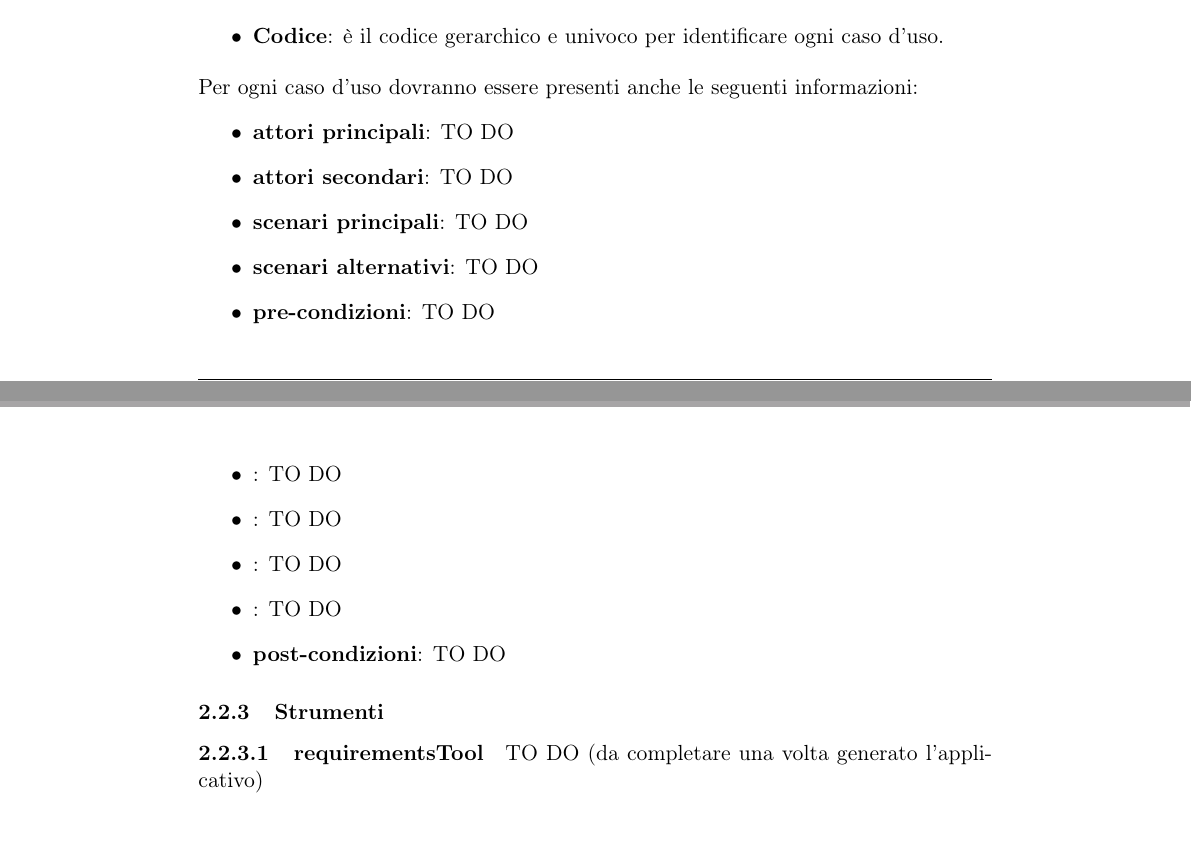
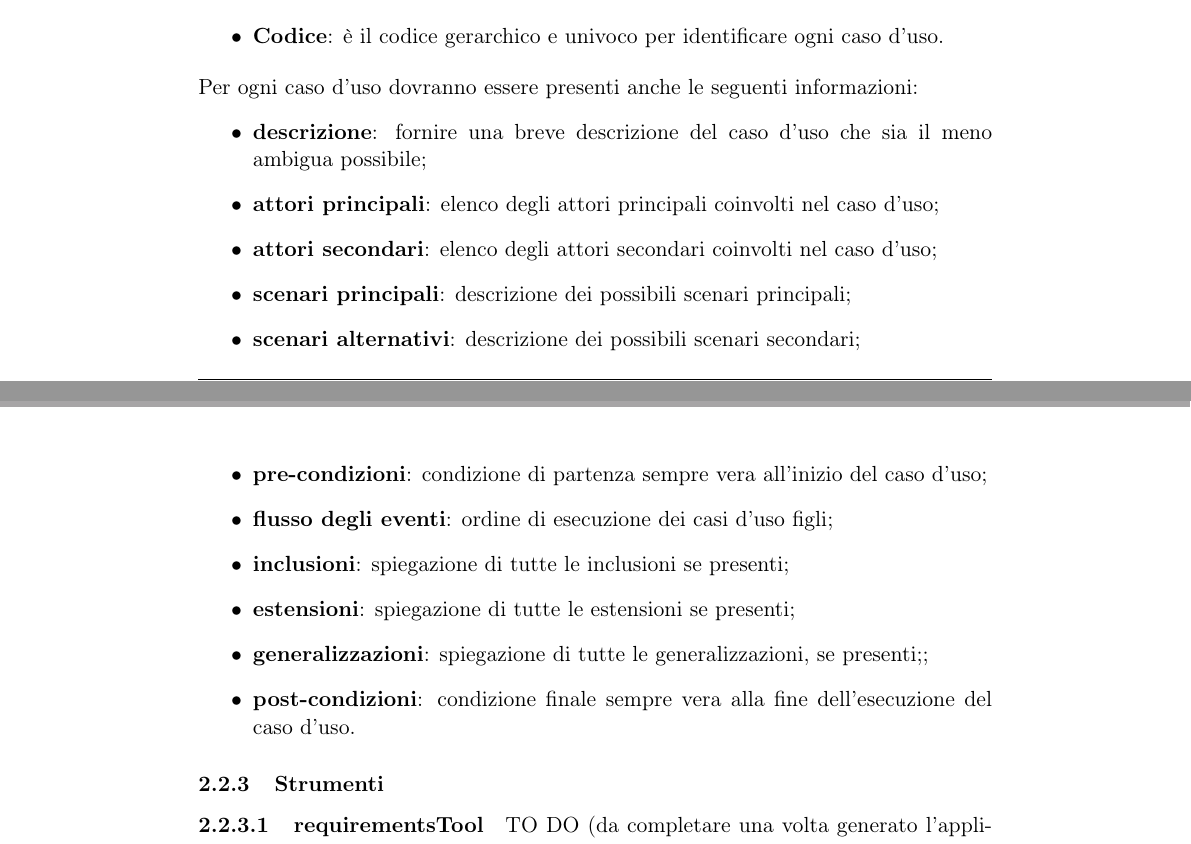
Before and after one commit to FIUP/Documentation-BDSM-App, a LaTeX document (documenti/norme_di_progetto/norme_di_progetto.tex, which reads documenti/norme_di_progetto/content/processi_primari.tex): two parts of pages 6 and 7 of 9, joined at a grey line, cut so that both start at the same text. Compiled offline with pdfLaTeX.

Commit message:
Title: fine parziale capitolo sui processi primari Desc: finite la stesura del capitolo. Manca però da aggiungere la parte sui requisiti che verrà aggiornata una volta decise le metodologie.
Task: Reported in #22197835196725
Option: [comando da inseririe]

```diff
--- a/documenti/norme_di_progetto/content/processi_primari.tex
+++ b/documenti/norme_di_progetto/content/processi_primari.tex
@@ -79,16 +80,17 @@ I casi d'uso devono essere divisi in ordine gerarchico secondo il seguente schem
 				\end{itemize}
 			\noindent Per ogni caso d'uso dovranno essere presenti anche le seguenti informazioni:
 				\begin{itemize}
-					\item \textbf{attori principali}: TO DO
-					\item \textbf{attori secondari}: TO DO
-					\item \textbf{scenari principali}: TO DO
-					\item \textbf{scenari alternativi}: TO DO
-					\item \textbf{pre-condizioni}: TO DO
-					\item \textbf{}: TO DO
-					\item \textbf{}: TO DO
-					\item \textbf{}: TO DO
-					\item \textbf{}: TO DO
-					\item \textbf{post-condizioni}: TO DO
+					\item \textbf{descrizione}: fornire una breve descrizione del caso d'uso che sia il meno ambigua possibile;
+					\item \textbf{attori principali}: elenco degli attori principali coinvolti nel caso d'uso;
+					\item \textbf{attori secondari}: elenco degli attori secondari coinvolti nel caso d'uso;
+					\item \textbf{scenari principali}: descrizione dei possibili scenari principali;
+					\item \textbf{scenari alternativi}: descrizione dei possibili scenari secondari;
+					\item \textbf{pre-condizioni}: condizione di partenza sempre vera all'inizio del caso d’uso;
+					\item \textbf{flusso degli eventi}: ordine di esecuzione dei casi d'uso figli;
+					\item \textbf{inclusioni}: spiegazione di tutte le inclusioni se presenti;
+					\item \textbf{estensioni}: spiegazione di tutte le estensioni se presenti;
+					\item \textbf{generalizzazioni}: spiegazione di tutte le generalizzazioni, se presenti;;
+					\item \textbf{post-condizioni}: condizione finale sempre vera alla fine dell'esecuzione del caso d'uso.
 				\end{itemize}
 
 		\subsubsection{Strumenti}
```
Also changed, not shown: documenti/norme_di_progetto/content/processi_primari.tex (1 more changed lines).
